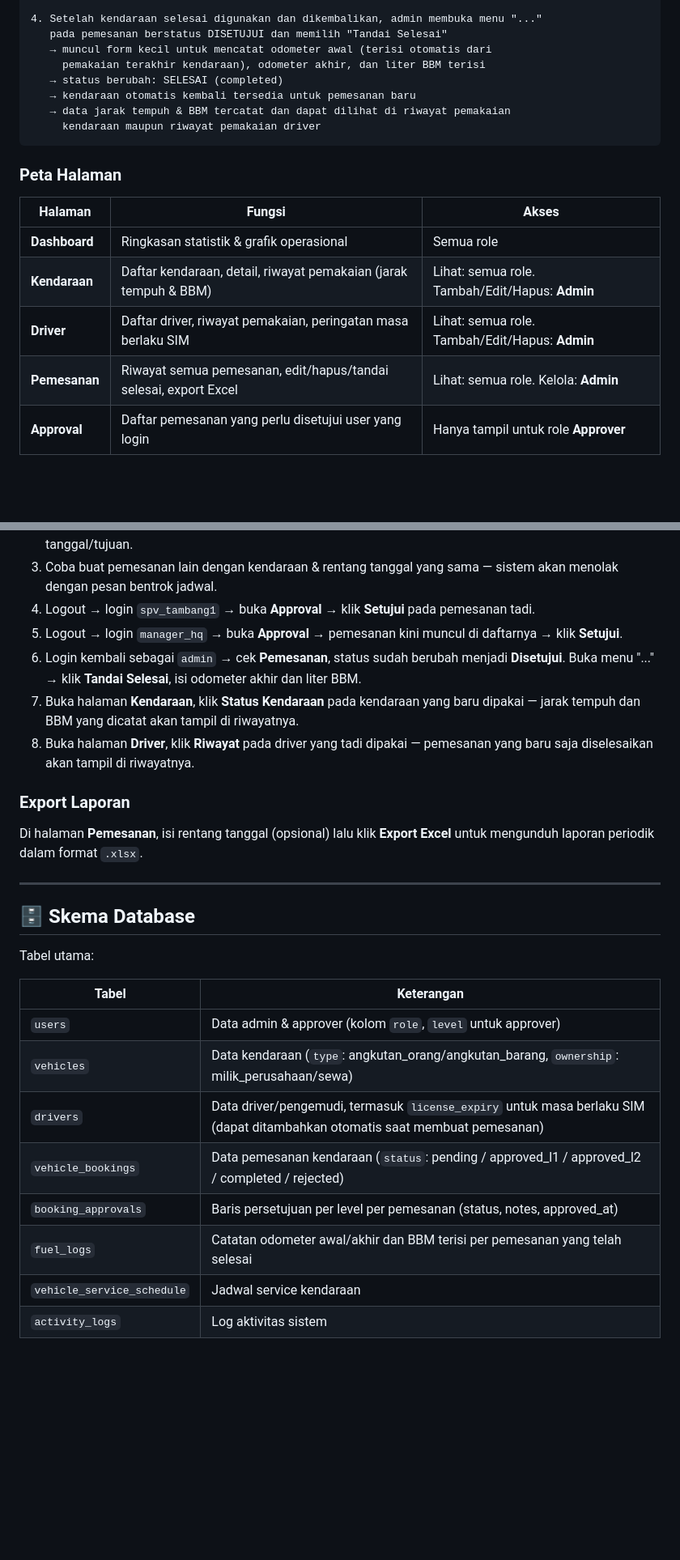
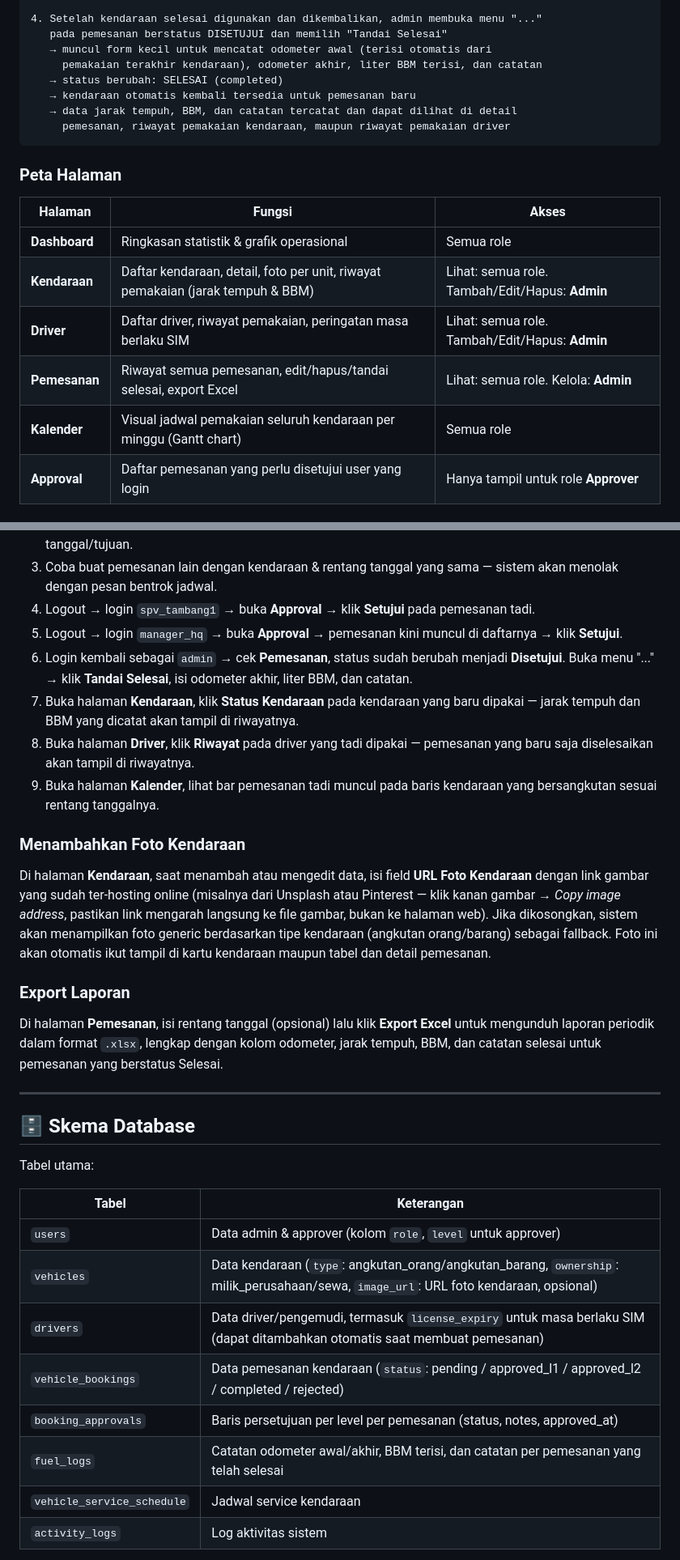
Before and after one commit to okttaacx/fullstack-vehicle-booking, a Markdown page: README.md, 2 parts joined by grey strips. Shown at 81% size. Drawn GitHub-style; blank space fills up the shorter version.

````diff
--- a/README.md
+++ b/README.md
@@ -199,11 +201,11 @@ Sistem punya 2 peran: **Admin** (membuat pemesanan) dan **Approver** (menyetujui
 4. Setelah kendaraan selesai digunakan dan dikembalikan, admin membuka menu "..."
    pada pemesanan berstatus DISETUJUI dan memilih "Tandai Selesai"
    → muncul form kecil untuk mencatat odometer awal (terisi otomatis dari
-     pemakaian terakhir kendaraan), odometer akhir, dan liter BBM terisi
+     pemakaian terakhir kendaraan), odometer akhir, liter BBM terisi, dan catatan
    → status berubah: SELESAI (completed)
    → kendaraan otomatis kembali tersedia untuk pemesanan baru
-   → data jarak tempuh & BBM tercatat dan dapat dilihat di riwayat pemakaian
-     kendaraan maupun riwayat pemakaian driver
+   → data jarak tempuh, BBM, dan catatan tercatat dan dapat dilihat di detail
+     pemesanan, riwayat pemakaian kendaraan, maupun riwayat pemakaian driver
 ```
 
 ### Peta Halaman
@@ -211,9 +213,10 @@ Sistem punya 2 peran: **Admin** (membuat pemesanan) dan **Approver** (menyetujui
 | Halaman | Fungsi | Akses |
 |---|---|---|
 | **Dashboard** | Ringkasan statistik & grafik operasional | Semua role |
-| **Kendaraan** | Daftar kendaraan, detail, riwayat pemakaian (jarak tempuh & BBM) | Lihat: semua role. Tambah/Edit/Hapus: **Admin** |
+| **Kendaraan** | Daftar kendaraan, detail, foto per unit, riwayat pemakaian (jarak tempuh & BBM) | Lihat: semua role. Tambah/Edit/Hapus: **Admin** |
 | **Driver** | Daftar driver, riwayat pemakaian, peringatan masa berlaku SIM | Lihat: semua role. Tambah/Edit/Hapus: **Admin** |
 | **Pemesanan** | Riwayat semua pemesanan, edit/hapus/tandai selesai, export Excel | Lihat: semua role. Kelola: **Admin** |
+| **Kalender** | Visual jadwal pemakaian seluruh kendaraan per minggu (Gantt chart) | Semua role |
 | **Approval** | Daftar pemesanan yang perlu disetujui user yang login | Hanya tampil untuk role **Approver** |
 
 ### Contoh Uji Coba Alur Lengkap
@@ -223,13 +226,18 @@ Sistem punya 2 peran: **Admin** (membuat pemesanan) dan **Approver** (menyetujui
 3. Coba buat pemesanan lain dengan kendaraan & rentang tanggal yang sama — sistem akan menolak dengan pesan bentrok jadwal.
 4. Logout → login `spv_tambang1` → buka **Approval** → klik **Setujui** pada pemesanan tadi.
 5. Logout → login `manager_hq` → buka **Approval** → pemesanan kini muncul di daftarnya → klik **Setujui**.
-6. Login kembali sebagai `admin` → cek **Pemesanan**, status sudah berubah menjadi **Disetujui**. Buka menu "..." → klik **Tandai Selesai**, isi odometer akhir dan liter BBM.
+6. Login kembali sebagai `admin` → cek **Pemesanan**, status sudah berubah menjadi **Disetujui**. Buka menu "..." → klik **Tandai Selesai**, isi odometer akhir, liter BBM, dan catatan.
 7. Buka halaman **Kendaraan**, klik **Status Kendaraan** pada kendaraan yang baru dipakai — jarak tempuh dan BBM yang dicatat akan tampil di riwayatnya.
 8. Buka halaman **Driver**, klik **Riwayat** pada driver yang tadi dipakai — pemesanan yang baru saja diselesaikan akan tampil di riwayatnya.
+9. Buka halaman **Kalender**, lihat bar pemesanan tadi muncul pada baris kendaraan yang bersangkutan sesuai rentang tanggalnya.
+
+### Menambahkan Foto Kendaraan
+
+Di halaman **Kendaraan**, saat menambah atau mengedit data, isi field **URL Foto Kendaraan** dengan link gambar yang sudah ter-hosting online (misalnya dari Unsplash atau Pinterest — klik kanan gambar → *Copy image address*, pastikan link mengarah langsung ke file gambar, bukan ke halaman web). Jika dikosongkan, sistem akan menampilkan foto generic berdasarkan tipe kendaraan (angkutan orang/barang) sebagai fallback. Foto ini akan otomatis ikut tampil di kartu kendaraan maupun tabel dan detail pemesanan.
 
 ### Export Laporan
 
-Di halaman **Pemesanan**, isi rentang tanggal (opsional) lalu klik **Export Excel** untuk mengunduh laporan periodik dalam format `.xlsx`.
+Di halaman **Pemesanan**, isi rentang tanggal (opsional) lalu klik **Export Excel** untuk mengunduh laporan periodik dalam format `.xlsx`, lengkap dengan kolom odometer, jarak tempuh, BBM, dan catatan selesai untuk pemesanan yang berstatus Selesai.
 
 ---
 
@@ -240,11 +248,11 @@ Tabel utama:
 | Tabel | Keterangan |
 |---|---|
 | `users` | Data admin & approver (kolom `role`, `level` untuk approver) |
-| `vehicles` | Data kendaraan (`type`: angkutan_orang/angkutan_barang, `ownership`: milik_perusahaan/sewa) |
+| `vehicles` | Data kendaraan (`type`: angkutan_orang/angkutan_barang, `ownership`: milik_perusahaan/sewa, `image_url`: URL foto kendaraan, opsional) |
 | `drivers` | Data driver/pengemudi, termasuk `license_expiry` untuk masa berlaku SIM (dapat ditambahkan otomatis saat membuat pemesanan) |
 | `vehicle_bookings` | Data pemesanan kendaraan (`status`: pending / approved_l1 / approved_l2 / completed / rejected) |
 | `booking_approvals` | Baris persetujuan per level per pemesanan (status, notes, approved_at) |
-| `fuel_logs` | Catatan odometer awal/akhir dan BBM terisi per pemesanan yang telah selesai |
+| `fuel_logs` | Catatan odometer awal/akhir, BBM terisi, dan catatan per pemesanan yang telah selesai |
 | `vehicle_service_schedule` | Jadwal service kendaraan |
 | `activity_logs` | Log aktivitas sistem |
 
````
Also changed, not shown: other parts of README.md (+30 -12 lines).
